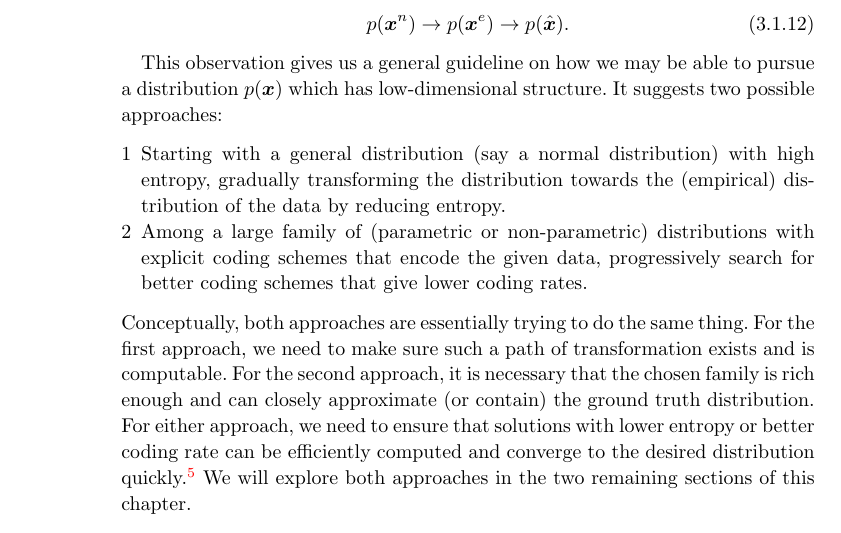
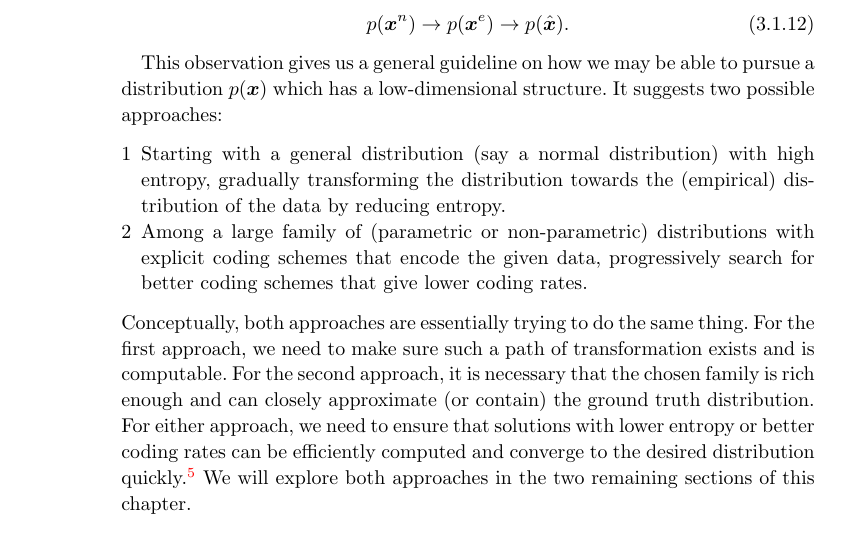
Before and after one commit to Ma-Lab-Berkeley/deep-representation-learning-book, a LaTeX thesis (book-main.tex, which reads chapters/Chapter3/compression-principle.tex): part of page 92 of 246, cut so that both start at the same text. Compiled offline with pdfLaTeX; a LaTeX package or settings file that is missing is left out.

Commit message:
Update on Overleaf.

```diff
--- a/chapters/Chapter3/compression-principle.tex
+++ b/chapters/Chapter3/compression-principle.tex
@@ -111,13 +111,13 @@ Hence, if the data $\X$ were encoded by the code book associated with each of th
     p(\x^n) \rightarrow p(\x^e) \rightarrow p(\hat \x).
 \end{equation}
 
-This observation gives us a general guideline on how we may be able to pursue a  distribution $p(\x)$ which has low-dimensional structure. It suggests two possible approaches:
+This observation gives us a general guideline on how we may be able to pursue a distribution $p(\x)$ which has a low-dimensional structure. It suggests two possible approaches:
 \begin{enumerate}
-    \item Starting with a general  distribution (say a normal distribution) with high entropy, gradually transforming the distribution towards the (empirical) distribution of the data by reducing entropy.
+    \item Starting with a general distribution (say a normal distribution) with high entropy, gradually transforming the distribution towards the (empirical) distribution of the data by reducing entropy.
     \item Among a large family of (parametric or non-parametric) distributions with explicit coding schemes that encode the given data, progressively search for better coding schemes that give lower coding rates.
 \end{enumerate}
 %\sdb{why not present these through the lens of information gain instead? I think I understand the argument here (a kind of ``coarse to fine'' progression for models of the distribution, with models graded by entropy), but it does not tell us ``when we should stop'' going down this hierarchy of grading. intuitively, it seems like we should ``stop'' when the model is explaining our data well, then the question is how to measure this and how to make it computational...}
-Conceptually, both approaches are essentially trying to do the same thing. For the first approach, we need to make sure such a path of transformation exists and is computable. For the second approach, it is necessary that the chosen family is rich enough and can closely approximate (or contain) the ground truth distribution. For either approach,  we need to ensure that solutions with lower entropy or better coding rate can be efficiently computed and converge to the desired distribution quickly.\footnote{Say the distribution of real-world data such as images and texts.} We will explore both approaches in the two remaining sections of this chapter.  %\sdb{tension/left unsaid here (from Yi's slides ``elephant in the room''): we cannot actually `know' or in general even efficiently estimate these entropies/divergences in high-dimensional spaces from finite samples (e.g.\ the KL divergence finite sum $\approx$ on the previous page---doesn't this have the curse of dimensionality)... maybe this can be the `hinge' of transition in the next section? (denoising provides a tractable way to perform approximations here), or restructure...}
+Conceptually, both approaches are essentially trying to do the same thing. For the first approach, we need to make sure such a path of transformation exists and is computable. For the second approach, it is necessary that the chosen family is rich enough and can closely approximate (or contain) the ground truth distribution. For either approach, we need to ensure that solutions with lower entropy or better coding rates can be efficiently computed and converge to the desired distribution quickly.\footnote{Say the distribution of real-world data such as images and texts.} We will explore both approaches in the two remaining sections of this chapter.  %\sdb{tension/left unsaid here (from Yi's slides ``elephant in the room''): we cannot actually `know' or in general even efficiently estimate these entropies/divergences in high-dimensional spaces from finite samples (e.g.\ the KL divergence finite sum $\approx$ on the previous page---doesn't this have the curse of dimensionality)... maybe this can be the `hinge' of transition in the next section? (denoising provides a tractable way to perform approximations here), or restructure...}
 
 \section{Compression via Denoising}\label{sub:compression_denoising}
 
```
